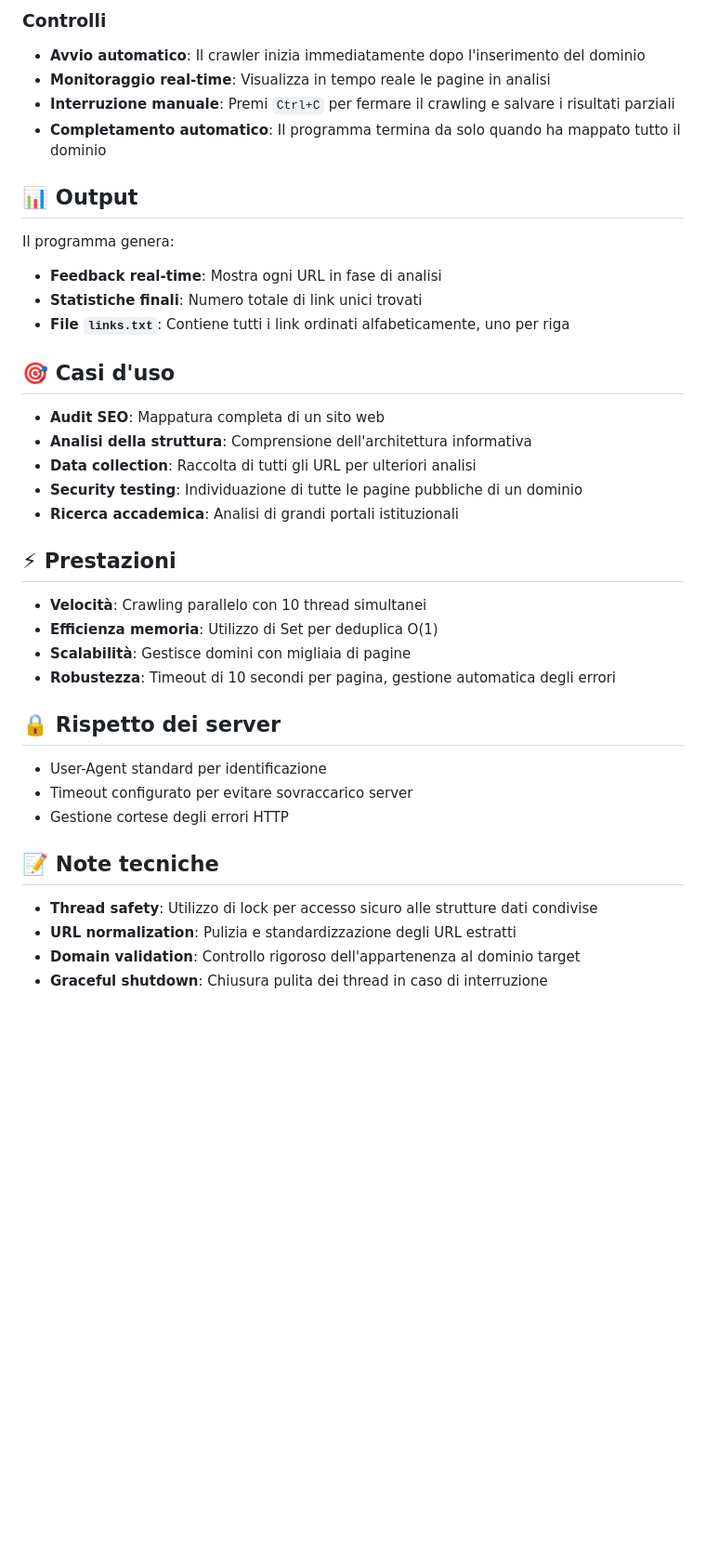
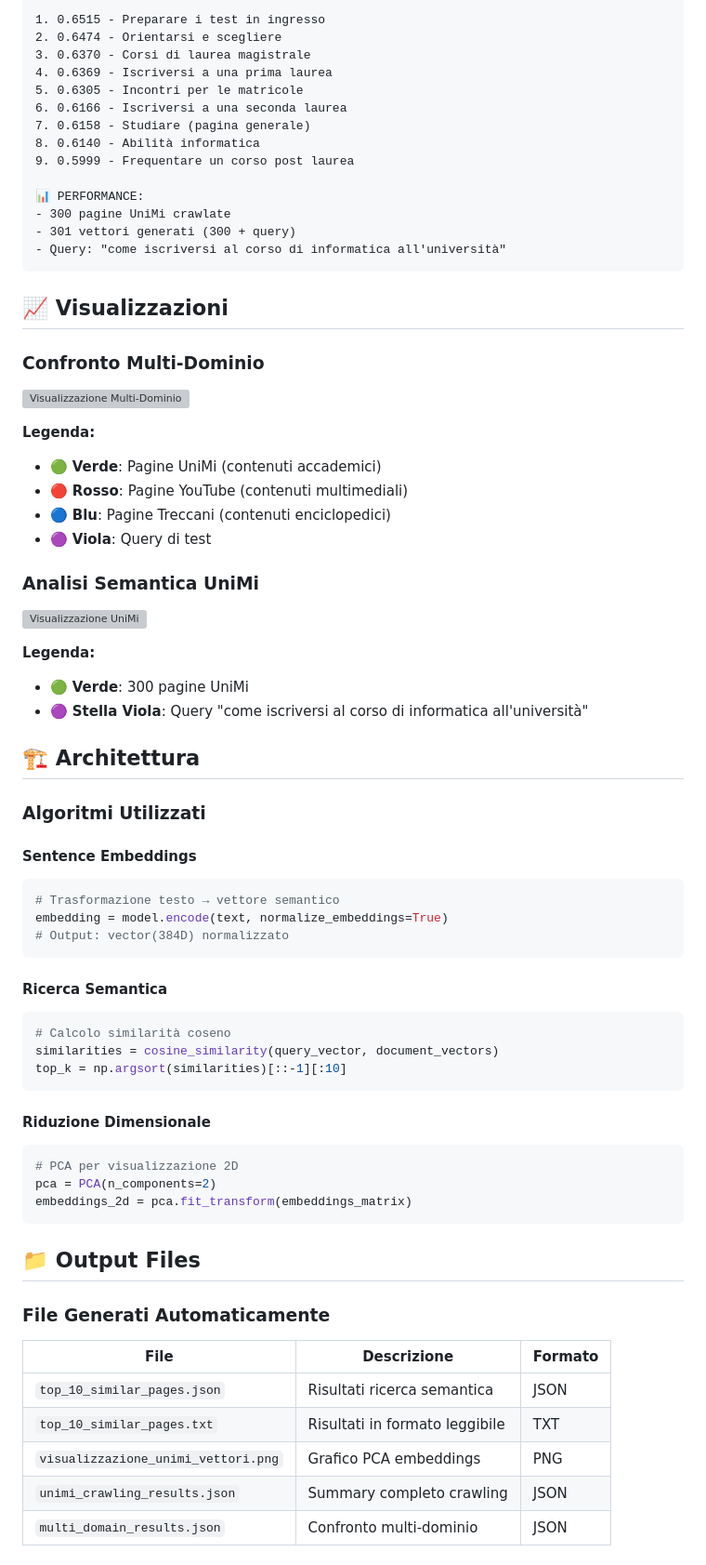
Before and after one commit to OnionRings-dev/Crawler_Uni, a Markdown page: README.md, the part around one of its changes. Shown at 93% size. Rendered like a GitHub page; blank space fills up the shorter version; grey boxes are pictures that could not be loaded.

````diff
--- a/README.md
+++ b/README.md
@@ -48,42 +73,72 @@ Inserisci il dominio quando richiesto (es. "example.com" o "https://example.com"
 
-### Controlli
+1. 0.6515 - Preparare i test in ingresso
+2. 0.6474 - Orientarsi e scegliere
+3. 0.6370 - Corsi di laurea magistrale
+4. 0.6369 - Iscriversi a una prima laurea
+5. 0.6305 - Incontri per le matricole
+6. 0.6166 - Iscriversi a una seconda laurea
+7. 0.6158 - Studiare (pagina generale)
+8. 0.6140 - Abilità informatica
+9. 0.5999 - Frequentare un corso post laurea
 
-- **Avvio automatico**: Il crawler inizia immediatamente dopo l'inserimento del dominio
-- **Monitoraggio real-time**: Visualizza in tempo reale le pagine in analisi
-- **Interruzione manuale**: Premi `Ctrl+C` per fermare il crawling e salvare i risultati parziali
-- **Completamento automatico**: Il programma termina da solo quando ha mappato tutto il dominio
+📊 PERFORMANCE:
+- 300 pagine UniMi crawlate
+- 301 vettori generati (300 + query)
+- Query: "come iscriversi al corso di informatica all'università"
+```
 
-## 📊 Output
+## 📈 Visualizzazioni
 
-Il programma genera:
-- **Feedback real-time**: Mostra ogni URL in fase di analisi
-- **Statistiche finali**: Numero totale di link unici trovati
-- **File `links.txt`**: Contiene tutti i link ordinati alfabeticamente, uno per riga
+### Confronto Multi-Dominio
+![Visualizzazione Multi-Dominio](https://github.com/user-attachments/assets/d14a657e-7051-4024-b0c9-6fa2199bfa63)
 
-## 🎯 Casi d'uso
+**Legenda:**
+- 🟢 **Verde**: Pagine UniMi (contenuti accademici)
+- 🔴 **Rosso**: Pagine YouTube (contenuti multimediali)
+- 🔵 **Blu**: Pagine Treccani (contenuti enciclopedici)
+- 🟣 **Viola**: Query di test
 
-- **Audit SEO**: Mappatura completa di un sito web
-- **Analisi della struttura**: Comprensione dell'architettura informativa
-- **Data collection**: Raccolta di tutti gli URL per ulteriori analisi
-- **Security testing**: Individuazione di tutte le pagine pubbliche di un dominio
-- **Ricerca accademica**: Analisi di grandi portali istituzionali
+### Analisi Semantica UniMi
+![Visualizzazione UniMi](https://github.com/user-attachments/assets/e7f1d619-2772-4026-9062-f324623c778a)
 
-## ⚡ Prestazioni
+**Legenda:**
+- 🟢 **Verde**: 300 pagine UniMi
+- 🟣 **Stella Viola**: Query "come iscriversi al corso di informatica all'università"
 
-- **Velocità**: Crawling parallelo con 10 thread simultanei
-- **Efficienza memoria**: Utilizzo di Set per deduplica O(1)
-- **Scalabilità**: Gestisce domini con migliaia di pagine
-- **Robustezza**: Timeout di 10 secondi per pagina, gestione automatica degli errori
+## 🏗️ Architettura
 
-## 🔒 Rispetto dei server
+### Algoritmi Utilizzati
 
-- User-Agent standard per identificazione
-- Timeout configurato per evitare sovraccarico server
-- Gestione cortese degli errori HTTP
+#### Sentence Embeddings
+```python
+# Trasformazione testo → vettore semantico
+embedding = model.encode(text, normalize_embeddings=True)
+# Output: vector(384D) normalizzato
+```
 
-## 📝 Note tecniche
+#### Ricerca Semantica
+```python
+# Calcolo similarità coseno
+similarities = cosine_similarity(query_vector, document_vectors)
+top_k = np.argsort(similarities)[::-1][:10]
+```
 
-- **Thread safety**: Utilizzo di lock per accesso sicuro alle strutture dati condivise
-- **URL normalization**: Pulizia e standardizzazione degli URL estratti
-- **Domain validation**: Controllo rigoroso dell'appartenenza al dominio target
-- **Graceful shutdown**: Chiusura pulita dei thread in caso di interruzione
+#### Riduzione Dimensionale
+```python
+# PCA per visualizzazione 2D
+pca = PCA(n_components=2)
+embeddings_2d = pca.fit_transform(embeddings_matrix)
+```
+
+## 📁 Output Files
+
+### File Generati Automaticamente
+
+| File | Descrizione | Formato |
+|------|-------------|---------|
+| `top_10_similar_pages.json` | Risultati ricerca semantica | JSON |
+| `top_10_similar_pages.txt` | Risultati in formato leggibile | TXT |
+| `visualizzazione_unimi_vettori.png` | Grafico PCA embeddings | PNG |
+| `unimi_crawling_results.json` | Summary completo crawling | JSON |
+| `multi_domain_results.json` | Confronto multi-dominio | JSON |
+
````
Also changed, not shown: other parts of README.md (+97 -34 lines).
